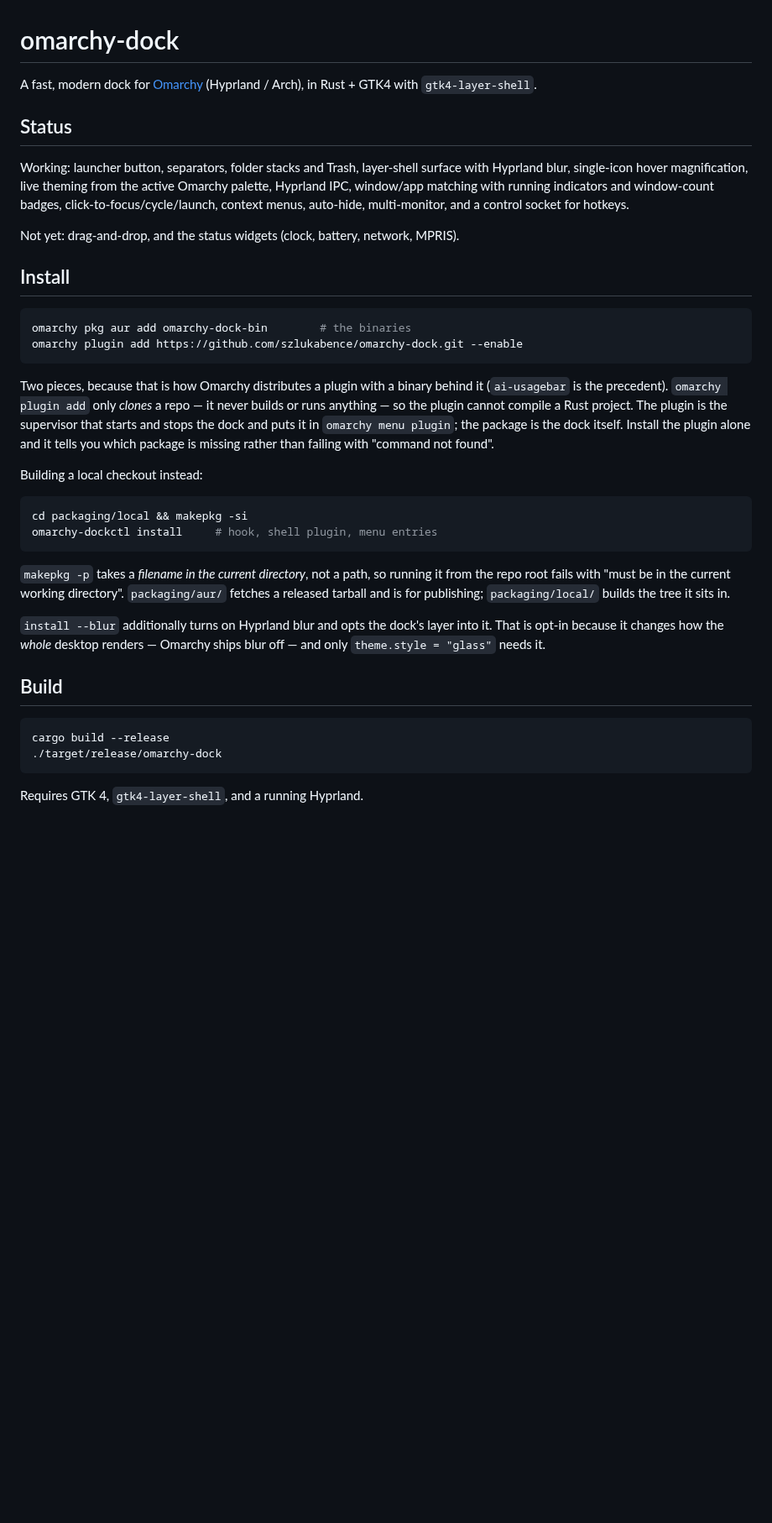
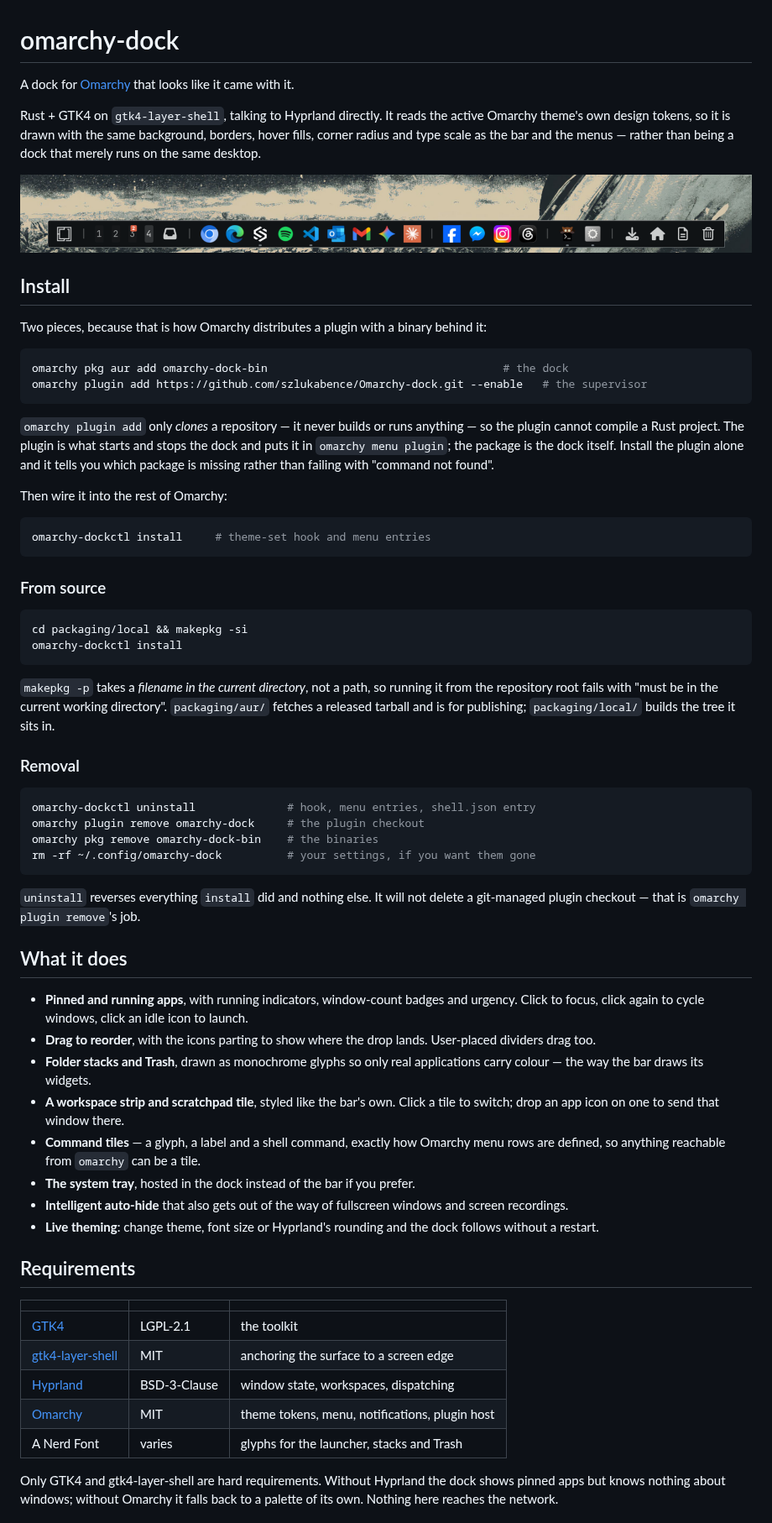
Before and after one commit to szlukabence/omarchy-dock, a Markdown page: README.md, the part around one of its changes. Shown at 84% size. GitHub-like rendering; pictures changed too: screenshot.png (added); blank space fills up the shorter version.

Commit message:
Make the repository installable as an Omarchy plugin
`omarchy plugin add <git url>` clones a repository and expects a plugin at
its root. This one had none — `omarchy plugin validate .` reported
"missing manifest.json" — so the marketplace install path could not have
worked at all. manifest.json and Service.qml now live at the root, and a
fresh clone validates.

They are also the single source of truth: the installer embeds them with
include_str! rather than carrying its own copies as string literals, so
the two cannot drift. A test asserts the manifest's version and id match
the crate and that its entry point names a file that exists, since a
checked-in manifest has nothing else stopping it going stale.

`dockctl install` no longer writes into a plugin directory that is a git
checkout. Once someone installs from the marketplace, that directory *is*
the clone, and writing our own copies over its tracked files would leave
it dirty and break `omarchy plugin update`. Omarchy uses the presence of
`.git` to tell a cloned plugin from a hand-written one; so does this.
`uninstall` likewise disables such a plugin rather than deleting a
checkout that `omarchy plugin remove` owns.

The version was 0.1.0 while the tags said v1.2. Everything now says
1.2.0 — crate, manifest and all three PKGBUILDs — which is also the tag
the AUR source package fetches.

README rewritten for someone who has never seen this: what it is, both
install paths and how to remove them, what it does, its dependencies and
their licenses, and a table of every file it writes outside its own
config. That last one is a marketplace submission requirement and the
honest answer is longer than "none".

````diff
--- a/README.md
+++ b/README.md
@@ -1,56 +1,90 @@
 # omarchy-dock
 
-A fast, modern dock for [Omarchy](https://omarchy.org/) (Hyprland / Arch), in
-Rust + GTK4 with `gtk4-layer-shell`.
+A dock for [Omarchy](https://omarchy.org/) that looks like it came with it.
 
-## Status
+Rust + GTK4 on `gtk4-layer-shell`, talking to Hyprland directly. It reads the
+active Omarchy theme's own design tokens, so it is drawn with the same
+background, borders, hover fills, corner radius and type scale as the bar and
+the menus — rather than being a dock that merely runs on the same desktop.
 
-Working: launcher button, separators, folder stacks and Trash, layer-shell
-surface with Hyprland blur, single-icon hover
-magnification, live theming from the active Omarchy palette, Hyprland IPC,
-window/app matching with running indicators and window-count badges,
-click-to-focus/cycle/launch, context menus, auto-hide, multi-monitor, and a
-control socket for hotkeys.
-
-Not yet: drag-and-drop, and the status widgets (clock, battery, network,
-MPRIS).
+![The dock on Omarchy](screenshot.png)
 
 ## Install
 
+Two pieces, because that is how Omarchy distributes a plugin with a binary
+behind it:
+
 ```bash
-omarchy pkg aur add omarchy-dock-bin        # the binaries
-omarchy plugin add https://github.com/szlukabence/omarchy-dock.git --enable
+omarchy pkg aur add omarchy-dock-bin                                    # the dock
+omarchy plugin add https://github.com/szlukabence/Omarchy-dock.git --enable   # the supervisor
 ```
 
-Two pieces, because that is how Omarchy distributes a plugin with a binary
-behind it (`ai-usagebar` is the precedent). `omarchy plugin add` only *clones* a
-repo — it never builds or runs anything — so the plugin cannot compile a Rust
-project. The plugin is the supervisor that starts and stops the dock and puts
-it in `omarchy menu plugin`; the package is the dock itself. Install the plugin
-alone and it tells you which package is missing rather than failing with
-"command not found".
+`omarchy plugin add` only *clones* a repository — it never builds or runs
+anything — so the plugin cannot compile a Rust project. The plugin is what
+starts and stops the dock and puts it in `omarchy menu plugin`; the package is
+the dock itself. Install the plugin alone and it tells you which package is
+missing rather than failing with "command not found".
 
-Building a local checkout instead:
+Then wire it into the rest of Omarchy:
+
+```bash
+omarchy-dockctl install     # theme-set hook and menu entries
+```
+
+### From source
 
 ```bash
 cd packaging/local && makepkg -si
-omarchy-dockctl install     # hook, shell plugin, menu entries
+omarchy-dockctl install
 ```
 
-`makepkg -p` takes a *filename in the current directory*, not a path, so
-running it from the repo root fails with "must be in the current working
+`makepkg -p` takes a *filename in the current directory*, not a path, so running
+it from the repository root fails with "must be in the current working
 directory". `packaging/aur/` fetches a released tarball and is for publishing;
 `packaging/local/` builds the tree it sits in.
 
-`install --blur` additionally turns on Hyprland blur and opts the dock's layer
-into it. That is opt-in because it changes how the *whole* desktop renders —
-Omarchy ships blur off — and only `theme.style = "glass"` needs it.
-
-## Build
+### Removal
 
 ```bash
-cargo build --release
-./target/release/omarchy-dock
+omarchy-dockctl uninstall              # hook, menu entries, shell.json entry
+omarchy plugin remove omarchy-dock     # the plugin checkout
+omarchy pkg remove omarchy-dock-bin    # the binaries
+rm -rf ~/.config/omarchy-dock          # your settings, if you want them gone
 ```
 
-Requires GTK 4, `gtk4-layer-shell`, and a running Hyprland.
+`uninstall` reverses everything `install` did and nothing else. It will not
+delete a git-managed plugin checkout — that is `omarchy plugin remove`'s job.
+
+## What it does
+
+- **Pinned and running apps**, with running indicators, window-count badges and
+  urgency. Click to focus, click again to cycle windows, click an idle icon to
+  launch.
+- **Drag to reorder**, with the icons parting to show where the drop lands.
+  User-placed dividers drag too.
+- **Folder stacks and Trash**, drawn as monochrome glyphs so only real
+  applications carry colour — the way the bar draws its widgets.
+- **A workspace strip and scratchpad tile**, styled like the bar's own. Click a
+  tile to switch; drop an app icon on one to send that window there.
+- **Command tiles** — a glyph, a label and a shell command, exactly how Omarchy
+  menu rows are defined, so anything reachable from `omarchy` can be a tile.
+- **The system tray**, hosted in the dock instead of the bar if you prefer.
+- **Intelligent auto-hide** that also gets out of the way of fullscreen windows
+  and screen recordings.
+- **Live theming**: change theme, font size or Hyprland's rounding and the dock
+  follows without a restart.
+
+## Requirements
+
+| | | |
+| --- | --- | --- |
+| [GTK4](https://gitlab.gnome.org/GNOME/gtk) | LGPL-2.1 | the toolkit |
+| [gtk4-layer-shell](https://github.com/wmww/gtk4-layer-shell) | MIT | anchoring the surface to a screen edge |
+| [Hyprland](https://hypr.land/) | BSD-3-Clause | window state, workspaces, dispatching |
+| [Omarchy](https://omarchy.org/) | MIT | theme tokens, menu, notifications, plugin host |
+| A Nerd Font | varies | glyphs for the launcher, stacks and Trash |
+
+Only GTK4 and gtk4-layer-shell are hard requirements. Without Hyprland the dock
+shows pinned apps but knows nothing about windows; without Omarchy it falls back
+to a palette of its own. Nothing here reaches the network.
+
````
Also changed, not shown: other parts of README.md (+36 -1 lines), 8 other files.
